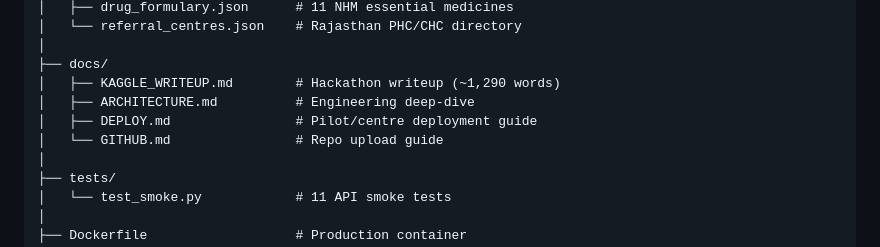
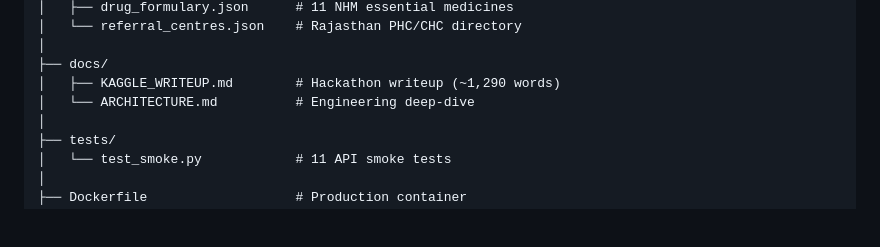
Before and after one commit to Hem810/mediedge, a Markdown page: README.md, the part around the change. GitHub-like rendering; blank space fills up the shorter version.

```diff
--- a/README.md
+++ b/README.md
@@ -169,9 +169,7 @@ mediedge/
 │
 ├── docs/
 │   ├── KAGGLE_WRITEUP.md        # Hackathon writeup (~1,290 words)
-│   ├── ARCHITECTURE.md          # Engineering deep-dive
-│   ├── DEPLOY.md                # Pilot/centre deployment guide
-│   └── GITHUB.md                # Repo upload guide
+│   └── ARCHITECTURE.md          # Engineering deep-dive
 │
 ├── tests/
 │   └── test_smoke.py            # 11 API smoke tests
```
